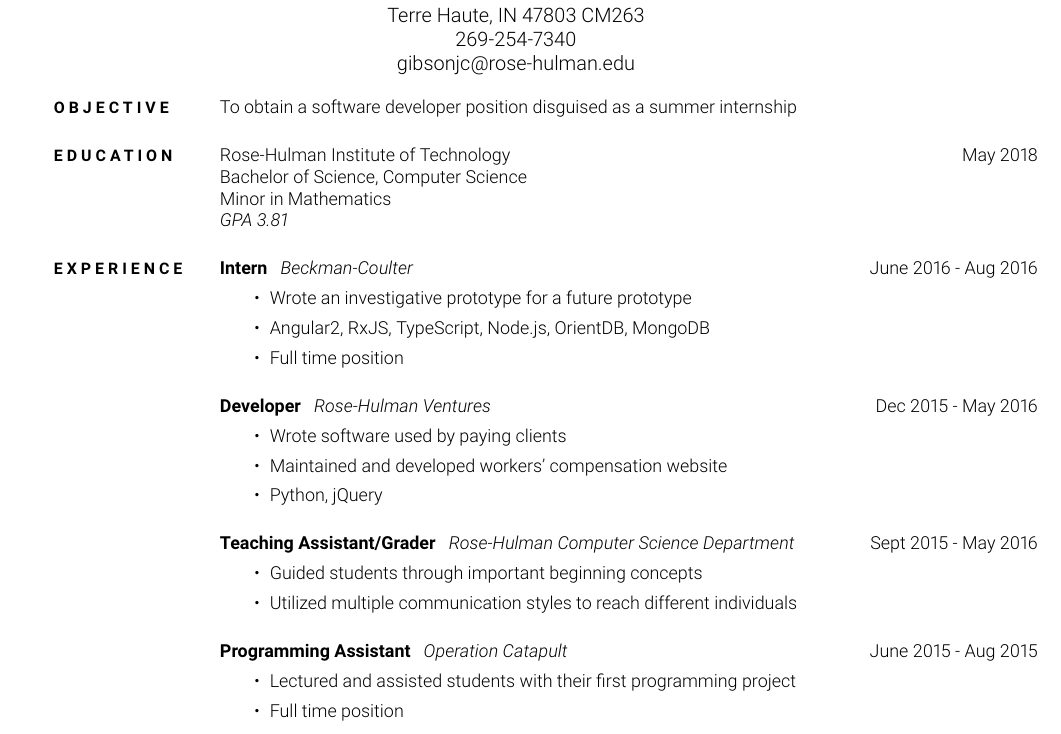
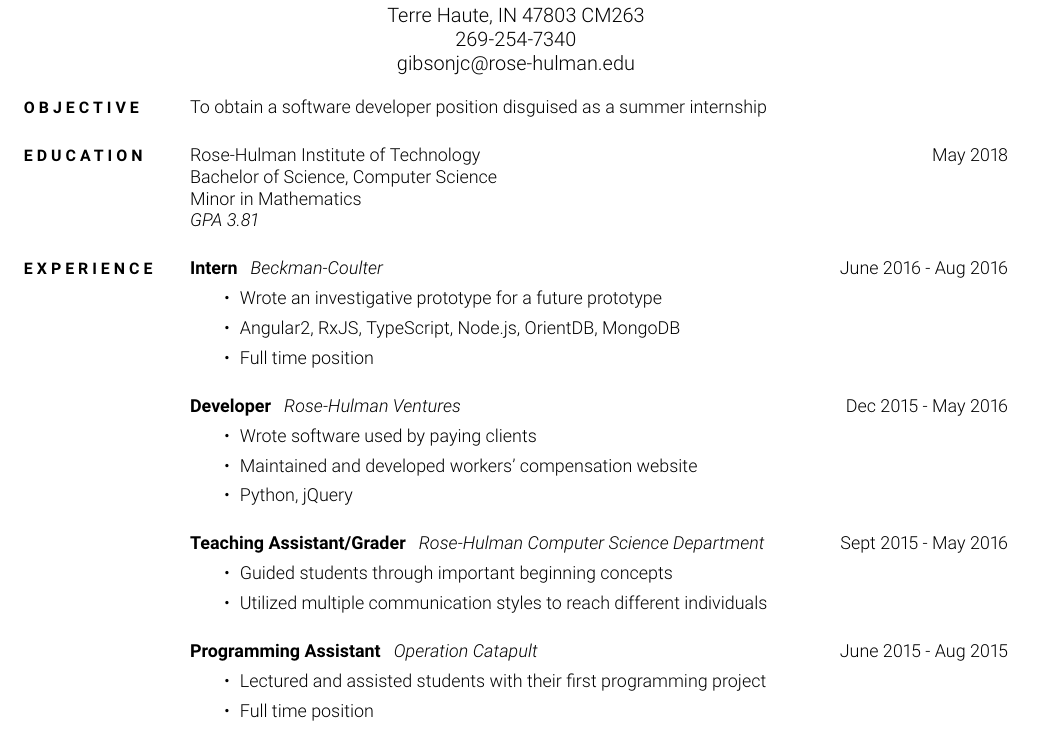
Before and after one commit to jcolemang/LaTeX-Resume-Class, a LaTeX CV (resume.tex, which reads resumeclass.cls): part of the page, cut so that both start at the same text. Compiled offline with pdfLaTeX.

Commit message:
Fixed uncentered table

```diff
--- a/resumeclass.cls
+++ b/resumeclass.cls
@@ -57,16 +57,18 @@
   \end{center}
 }
 
-
 \newenvironment{resumebody} {
   % before
 
   % selecting the font
   %\fontfamily{iwona}\selectfont
+  \bgroup
+  \centering
   \tabularx{\textwidth}{ l >{\small}X >{\small}r }
 } {
   % after
   \endtabularx
+  \egroup
 }
 
 
```
Also changed, not shown: resume.tex (+2 -1 lines), resume.pdf.
